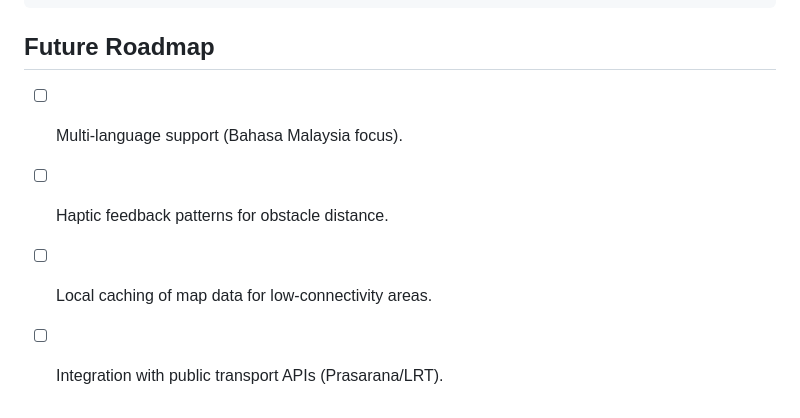
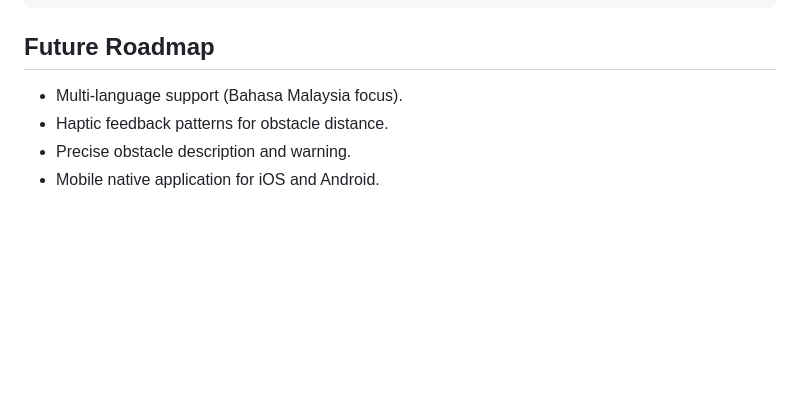
Before and after one commit to Andeez123/kitahack2026-blind-navigation, a Markdown page: Readme.md, the part around the change. Drawn GitHub-style; blank space fills up the shorter version.

````diff
--- a/Readme.md
+++ b/Readme.md
@@ -93,7 +93,7 @@ npm run dev
 ```
 
 ## Future Roadmap
-- [ ] Multi-language support (Bahasa Malaysia focus).
-- [ ] Haptic feedback patterns for obstacle distance.
-- [ ] Local caching of map data for low-connectivity areas.
-- [ ] Integration with public transport APIs (Prasarana/LRT).
+- Multi-language support (Bahasa Malaysia focus).
+- Haptic feedback patterns for obstacle distance.
+- Precise obstacle description and warning.
+- Mobile native application for iOS and Android.
````
